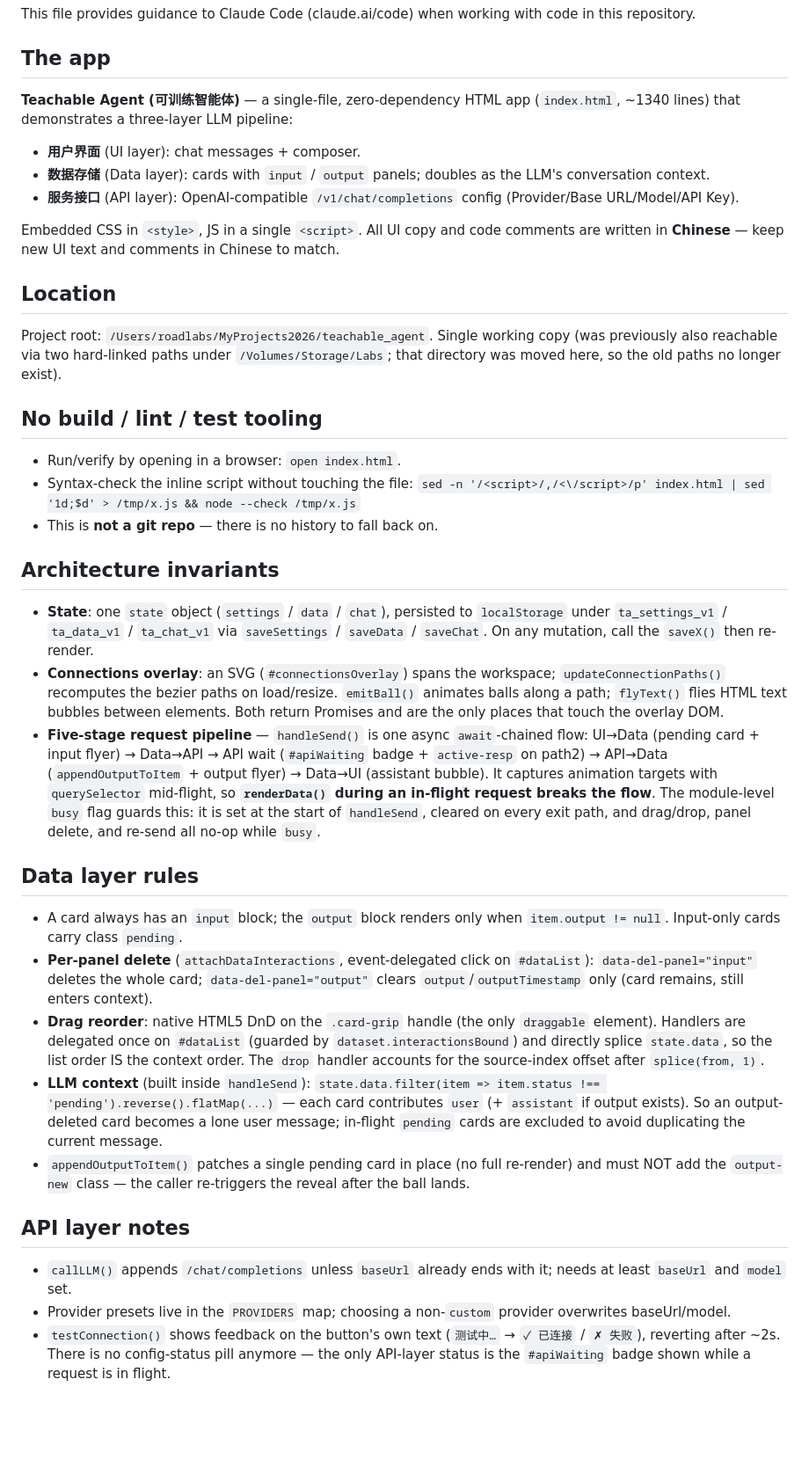
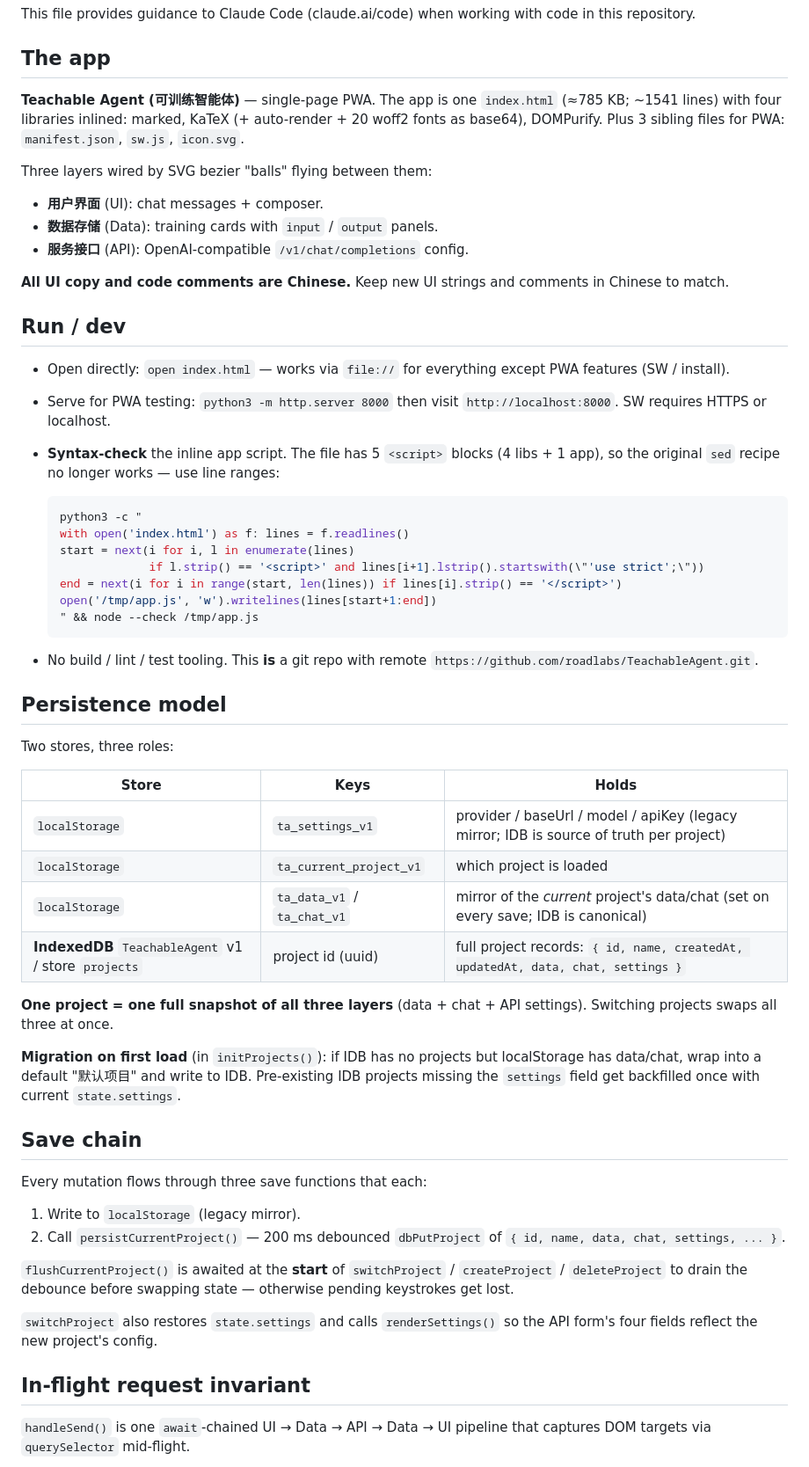
Before and after one commit to roadlabs/TeachableAgent, a Markdown page: CLAUDE.md, the part around one of its changes. Shown at 88% size. Rendered like a GitHub page; blank space fills up the shorter version.

Commit message:
刷新 CLAUDE.md：记录 PWA、项目管理、移动端等新增模块
之前 CLAUDE.md 还停留在「单文件 ~1340 行 / 零依赖 / 不是 git 仓库」
的描述，加完库内联 + PWA + 项目管理 + 移动端响应式后已不准。

新增/刷新要点：
- PWA：manifest + sw.js + icon.svg；SW 缓存版本号 teachable-agent-vN
  升级时手动 bump N
- 持久化：localStorage（settings / currentProjectId / 当前项目副本）vs
  IndexedDB projects store（一项目 = 三层快照）；迁移逻辑位置
- 保存链：saveSettings/saveChat/saveData → persistCurrentProject 200ms
  防抖；切项目前必须 flushCurrentProject 排空队列
- In-flight 不变量：busy 旗 + renderData 中途调用会破坏动画目标捕获
- 移动端：≤1100px tab 切换，DOM 顺序不变只翻 display
- Gotchas：脚本/DOM 顺序错位导致监听器连锁静默失败；HTML 预览
  沙箱分级；pin 仅 UI 不影响 context；多 script 块不能用 sed 提取

Co-Authored-By: Claude Code <noreply@anthropic.com>

````diff
--- a/CLAUDE.md
+++ b/CLAUDE.md
@@ -4,41 +4,59 @@ This file provides guidance to Claude Code (claude.ai/code) when working with co
 
 ## The app
 
-**Teachable Agent (可训练智能体)** — a single-file, zero-dependency HTML app (`index.html`, ~1340 lines) that demonstrates a three-layer LLM pipeline:
+**Teachable Agent (可训练智能体)** — single-page PWA. The app is one `index.html` (≈785 KB; ~1541 lines) with four libraries inlined: marked, KaTeX (+ auto-render + 20 woff2 fonts as base64), DOMPurify. Plus 3 sibling files for PWA: `manifest.json`, `sw.js`, `icon.svg`.
 
-- **用户界面** (UI layer): chat messages + composer.
-- **数据存储** (Data layer): cards with `input` / `output` panels; doubles as the LLM's conversation context.
-- **服务接口** (API layer): OpenAI-compatible `/v1/chat/completions` config (Provider/Base URL/Model/API Key).
+Three layers wired by SVG bezier "balls" flying between them:
+- **用户界面** (UI): chat messages + composer.
+- **数据存储** (Data): training cards with `input` / `output` panels.
+- **服务接口** (API): OpenAI-compatible `/v1/chat/completions` config.
 
-Embedded CSS in `<style>`, JS in a single `<script>`. All UI copy and code comments are written in **Chinese** — keep new UI text and comments in Chinese to match.
+**All UI copy and code comments are Chinese.** Keep new UI strings and comments in Chinese to match.
 
-## Location
+## Run / dev
 
-Project root: `/Users/roadlabs/MyProjects2026/teachable_agent`. Single working copy (was previously also reachable via two hard-linked paths under `/Volumes/Storage/Labs`; that directory was moved here, so the old paths no longer exist).
+- Open directly: `open index.html` — works via `file://` for everything except PWA features (SW / install).
+- Serve for PWA testing: `python3 -m http.server 8000` then visit `http://localhost:8000`. SW requires HTTPS or localhost.
+- **Syntax-check** the inline app script. The file has 5 `<script>` blocks (4 libs + 1 app), so the original `sed` recipe no longer works — use line ranges:
 
-## No build / lint / test tooling
+  ```sh
+  python3 -c "
+  with open('index.html') as f: lines = f.readlines()
+  start = next(i for i, l in enumerate(lines)
+               if l.strip() == '<script>' and lines[i+1].lstrip().startswith(\"'use strict';\"))
+  end = next(i for i in range(start, len(lines)) if lines[i].strip() == '</script>')
+  open('/tmp/app.js', 'w').writelines(lines[start+1:end])
+  " && node --check /tmp/app.js
+  ```
 
-- Run/verify by opening in a browser: `open index.html`.
-- Syntax-check the inline script without touching the file:
-  `sed -n '/<script>/,/<\/script>/p' index.html | sed '1d;$d' > /tmp/x.js && node --check /tmp/x.js`
-- This is **not a git repo** — there is no history to fall back on.
+- No build / lint / test tooling. This **is** a git repo with remote `https://github.com/roadlabs/TeachableAgent.git`.
 
-## Architecture invariants
+## Persistence model
 
-- **State**: one `state` object (`settings` / `data` / `chat`), persisted to `localStorage` under `ta_settings_v1` / `ta_data_v1` / `ta_chat_v1` via `saveSettings` / `saveData` / `saveChat`. On any mutation, call the `saveX()` then re-render.
-- **Connections overlay**: an SVG (`#connectionsOverlay`) spans the workspace; `updateConnectionPaths()` recomputes the bezier paths on load/resize. `emitBall()` animates balls along a path; `flyText()` flies HTML text bubbles between elements. Both return Promises and are the only places that touch the overlay DOM.
-- **Five-stage request pipeline** — `handleSend()` is one async `await`-chained flow: UI→Data (pending card + input flyer) → Data→API → API wait (`#apiWaiting` badge + `active-resp` on path2) → API→Data (`appendOutputToItem` + output flyer) → Data→UI (assistant bubble). It captures animation targets with `querySelector` mid-flight, so **`renderData()` during an in-flight request breaks the flow**. The module-level `busy` flag guards this: it is set at the start of `handleSend`, cleared on every exit path, and drag/drop, panel delete, and re-send all no-op while `busy`.
+Two stores, three roles:
 
-## Data layer rules
+| Store | Keys | Holds |
+|---|---|---|
+| `localStorage` | `ta_settings_v1` | provider / baseUrl / model / apiKey (legacy mirror; IDB is source of truth per project) |
+| `localStorage` | `ta_current_project_v1` | which project is loaded |
+| `localStorage` | `ta_data_v1` / `ta_chat_v1` | mirror of the *current* project's data/chat (set on every save; IDB is canonical) |
+| **IndexedDB** `TeachableAgent` v1 / store `projects` | project id (uuid) | full project records: `{ id, name, createdAt, updatedAt, data, chat, settings }` |
 
-- A card always has an `input` block; the `output` block renders only when `item.output != null`. Input-only cards carry class `pending`.
-- **Per-panel delete** (`attachDataInteractions`, event-delegated click on `#dataList`): `data-del-panel="input"` deletes the whole card; `data-del-panel="output"` clears `output`/`outputTimestamp` only (card remains, still enters context).
-- **Drag reorder**: native HTML5 DnD on the `.card-grip` handle (the only `draggable` element). Handlers are delegated once on `#dataList` (guarded by `dataset.interactionsBound`) and directly splice `state.data`, so the list order IS the context order. The `drop` handler accounts for the source-index offset after `splice(from, 1)`.
-- **LLM context** (built inside `handleSend`): `state.data.filter(item => item.status !== 'pending').reverse().flatMap(...)` — each card contributes `user` (+ `assistant` if output exists). So an output-deleted card becomes a lone user message; in-flight `pending` cards are excluded to avoid duplicating the current message.
-- `appendOutputToItem()` patches a single pending card in place (no full re-render) and must NOT add the `output-new` class — the caller re-triggers the reveal after the ball lands.
+**One project = one full snapshot of all three layers** (data + chat + API settings). Switching projects swaps all three at once.
 
-## API layer notes
+**Migration on first load** (in `initProjects()`): if IDB has no projects but localStorage has data/chat, wrap into a default "默认项目" and write to IDB. Pre-existing IDB projects missing the `settings` field get backfilled once with current `state.settings`.
 
-- `callLLM()` appends `/chat/completions` unless `baseUrl` already ends with it; needs at least `baseUrl` and `model` set.
-- Provider presets live in the `PROVIDERS` map; choosing a non-`custom` provider overwrites baseUrl/model.
-- `testConnection()` shows feedback on the button's own text (`测试中…` → `✓ 已连接` / `✗ 失败`), reverting after ~2s. There is no config-status pill anymore — the only API-layer status is the `#apiWaiting` badge shown while a request is in flight.
+## Save chain
+
+Every mutation flows through three save functions that each:
+1. Write to `localStorage` (legacy mirror).
+2. Call `persistCurrentProject()` — 200 ms debounced `dbPutProject` of `{ id, name, data, chat, settings, ... }`.
+
+`flushCurrentProject()` is awaited at the **start** of `switchProject` / `createProject` / `deleteProject` to drain the debounce before swapping state — otherwise pending keystrokes get lost.
+
+`switchProject` also restores `state.settings` and calls `renderSettings()` so the API form's four fields reflect the new project's config.
+
+## In-flight request invariant
+
+`handleSend()` is one `await`-chained UI → Data → API → Data → UI pipeline that captures DOM targets via `querySelector` mid-flight.
+
````
Also changed, not shown: other parts of CLAUDE.md (+24 -0 lines).
